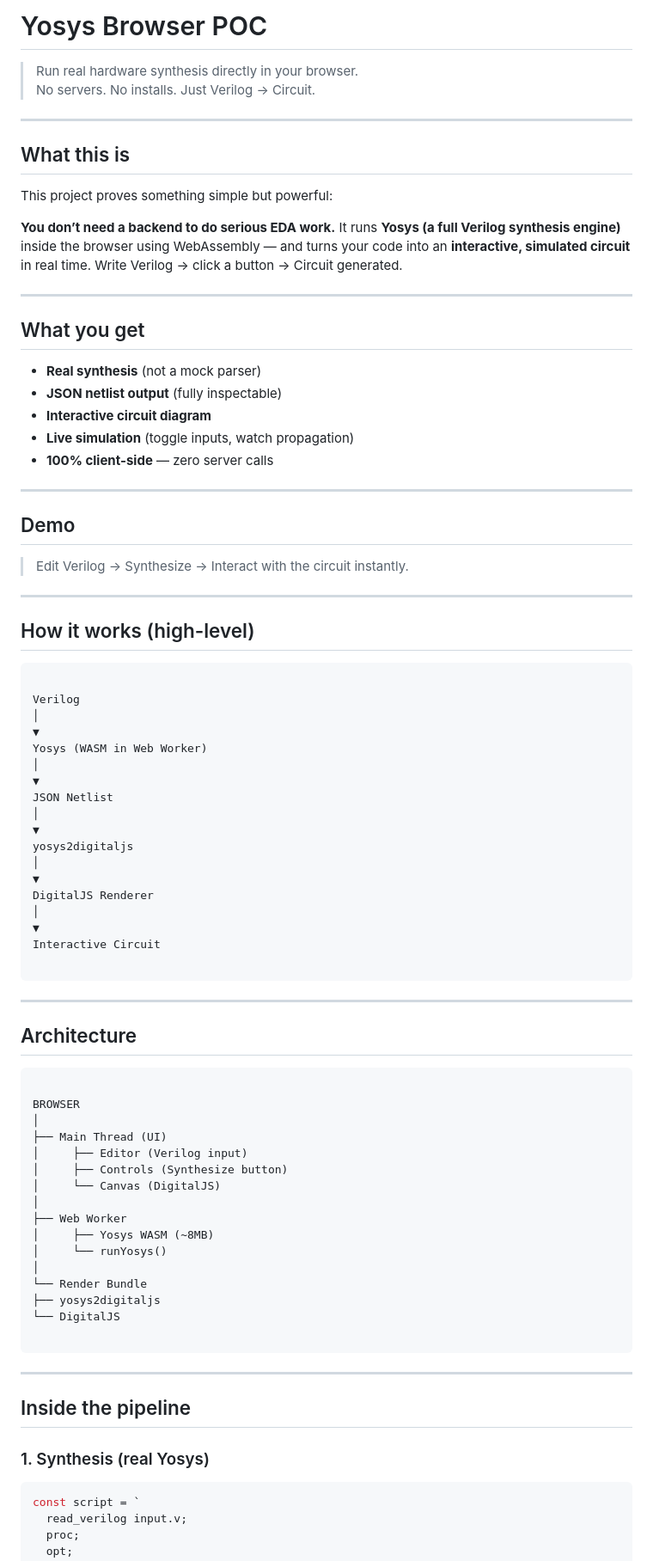
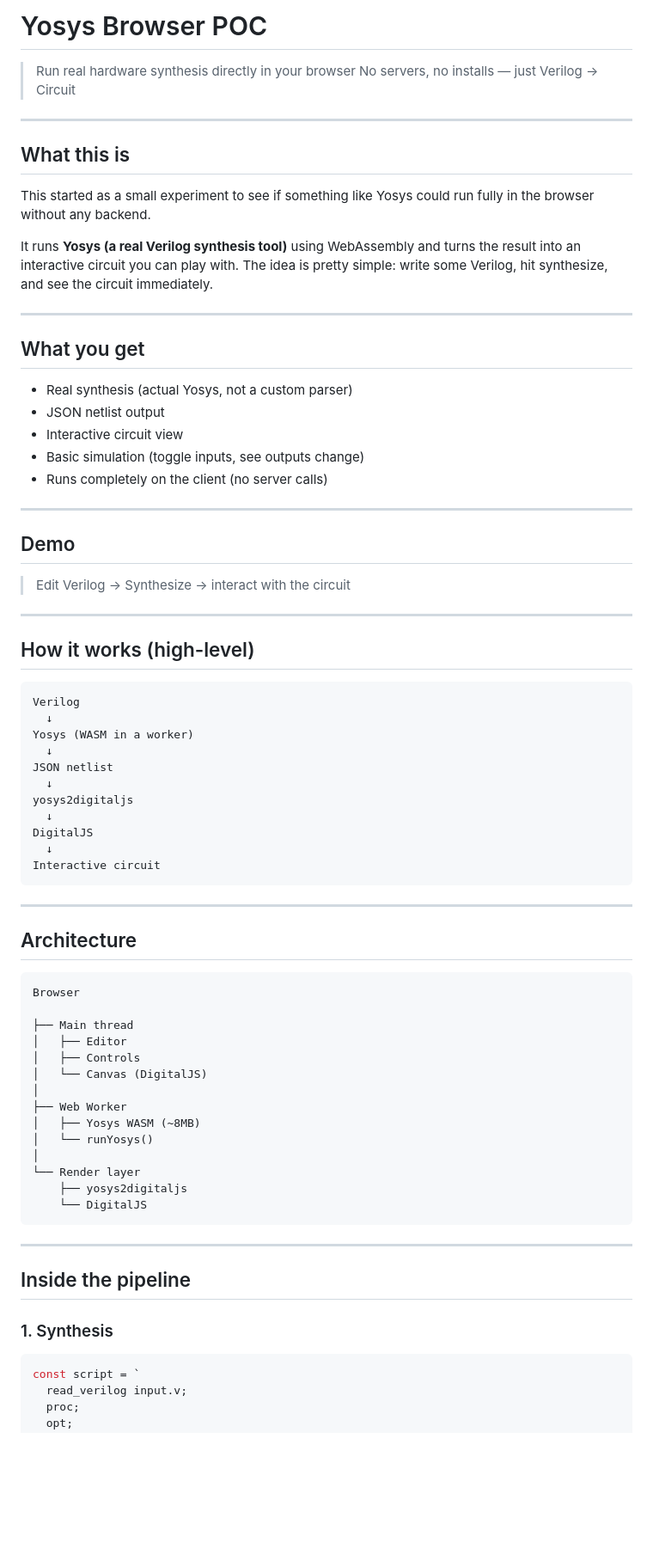
Before and after one commit to SouparnaChatterjee/POC_Task_Project7, a Markdown page: README.md, the part around one of its changes. Shown at 86% size. GitHub-like rendering; blank space fills up the shorter version.

`````diff
--- a/README.md
+++ b/README.md
@@ -1,57 +1,49 @@
-#  Yosys Browser POC
+# Yosys Browser POC
 
-> Run real hardware synthesis directly in your browser.
-> No servers. No installs. Just Verilog → Circuit.
+> Run real hardware synthesis directly in your browser
+> No servers, no installs — just Verilog → Circuit
+
 ---
 
 ## What this is
 
-This project proves something simple but powerful:
+This started as a small experiment to see if something like Yosys could run fully in the browser without any backend.
 
-**You don’t need a backend to do serious EDA work.** It runs **Yosys (a full Verilog synthesis engine)** inside the browser using WebAssembly — and turns your code into an **interactive, simulated circuit** in real time.
-Write Verilog → click a button → Circuit generated.
+It runs **Yosys (a real Verilog synthesis tool)** using WebAssembly and turns the result into an interactive circuit you can play with.
+The idea is pretty simple: write some Verilog, hit synthesize, and see the circuit immediately.
 
 ---
 
 ## What you get
 
--  **Real synthesis** (not a mock parser)
-- **JSON netlist output** (fully inspectable)
--  **Interactive circuit diagram**
--  **Live simulation** (toggle inputs, watch propagation)
--  **100% client-side** — zero server calls
+* Real synthesis (actual Yosys, not a custom parser)
+* JSON netlist output
+* Interactive circuit view
+* Basic simulation (toggle inputs, see outputs change)
+* Runs completely on the client (no server calls)
 
 ---
 
 ## Demo
 
-
-
-> Edit Verilog → Synthesize → Interact with the circuit instantly.
+> Edit Verilog → Synthesize → interact with the circuit
 
 ---
 
-##  How it works (high-level)
+## How it works (high-level)
 
 ```
-
 Verilog
-│
-▼
-Yosys (WASM in Web Worker)
-│
-▼
-JSON Netlist
-│
-▼
+  ↓
+Yosys (WASM in a worker)
+  ↓
+JSON netlist
+  ↓
 yosys2digitaljs
-│
-▼
-DigitalJS Renderer
-│
-▼
-Interactive Circuit
-
+  ↓
+DigitalJS
+  ↓
+Interactive circuit
 ```
 
 ---
@@ -59,29 +51,27 @@ Interactive Circuit
 ## Architecture
 
 ```
+Browser
 
-BROWSER
-│
-├── Main Thread (UI)
-│     ├── Editor (Verilog input)
-│     ├── Controls (Synthesize button)
-│     └── Canvas (DigitalJS)
+├── Main thread
+│   ├── Editor
+│   ├── Controls
+│   └── Canvas (DigitalJS)
 │
 ├── Web Worker
-│     ├── Yosys WASM (~8MB)
-│     └── runYosys()
+│   ├── Yosys WASM (~8MB)
+│   └── runYosys()
 │
-└── Render Bundle
-├── yosys2digitaljs
-└── DigitalJS
-
-````
+└── Render layer
+    ├── yosys2digitaljs
+    └── DigitalJS
+```
 
 ---
 
 ## Inside the pipeline
 
-### 1. Synthesis (real Yosys)
+### 1. Synthesis
 
 ```js
 const script = `
`````
Also changed, not shown: other parts of README.md (+27 -39 lines).
